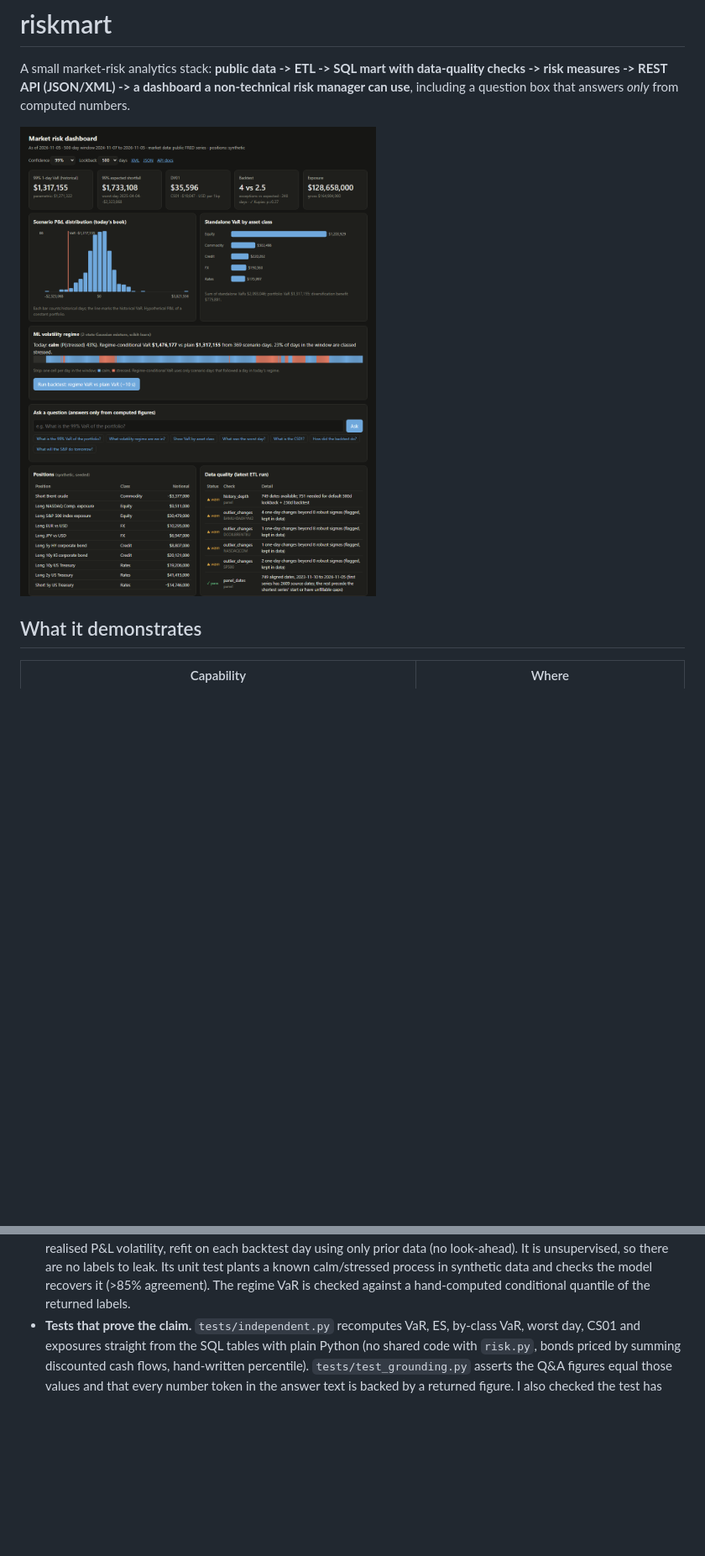
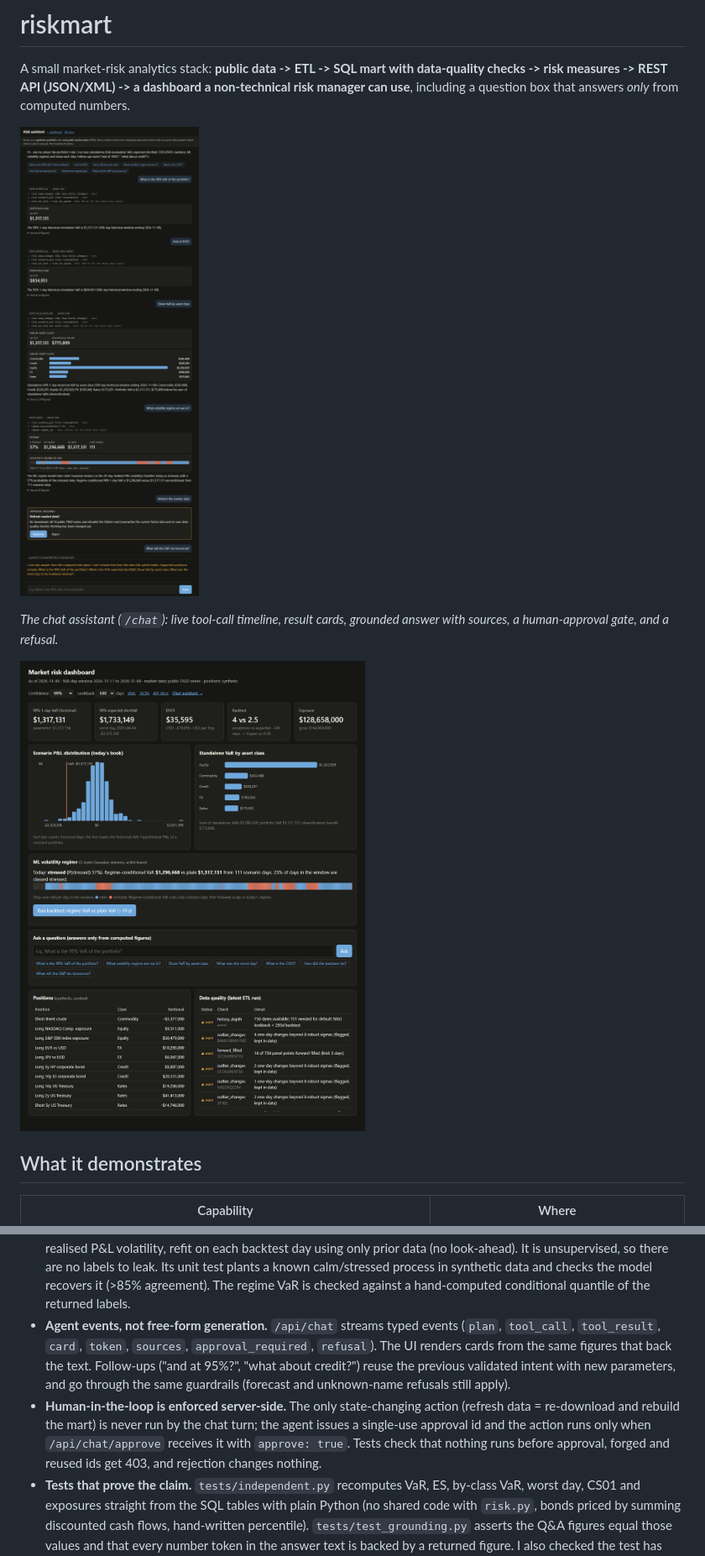
Before and after one commit to sreeyagalla/riskmart, a Markdown page: README.md, 2 parts joined by grey strips. Shown at 84% size. GitHub-like rendering; pictures changed too: docs/chat.png (added), docs/dashboard.png; blank space fills up the shorter version.

```diff
--- a/README.md
+++ b/README.md
@@ -3,6 +3,10 @@
 A small market-risk analytics stack: **public data -> ETL -> SQL mart with data-quality checks -> risk
 measures -> REST API (JSON/XML) -> a dashboard a non-technical risk manager can use**, including a
 question box that answers *only* from computed numbers.
+
+![chat assistant](docs/chat.png)
+
+*The chat assistant (`/chat`): live tool-call timeline, result cards, grounded answer with sources, a human-approval gate, and a refusal.*
 
 ![dashboard](docs/dashboard.png)
 
@@ -73,6 +78,13 @@ FRED CSV (public, no key)            seeded synthetic book (10 positions)
   realised P&L volatility, refit on each backtest day using only prior data (no look-ahead). It is unsupervised, so there are no
   labels to leak. Its unit test plants a known calm/stressed process in synthetic data and checks the model recovers it (>85% agreement).
   The regime VaR is checked against a hand-computed conditional quantile of the returned labels.
+- **Agent events, not free-form generation.** `/api/chat` streams typed events (`plan`, `tool_call`, `tool_result`, `card`,
+  `token`, `sources`, `approval_required`, `refusal`). The UI renders cards from the same figures that back the text.
+  Follow-ups ("and at 95%?", "what about credit?") reuse the previous validated intent with new parameters, and go through the same
+  guardrails (forecast and unknown-name refusals still apply).
+- **Human-in-the-loop is enforced server-side.** The only state-changing action (refresh data = re-download and rebuild the mart) is never run
+  by the chat turn; the agent issues a single-use approval id and the action runs only when `/api/chat/approve` receives it with `approve: true`.
+  Tests check that nothing runs before approval, forged and reused ids get 403, and rejection changes nothing.
 - **Tests that prove the claim.** `tests/independent.py` recomputes VaR, ES, by-class VaR, worst day, CS01
   and exposures straight from the SQL tables with plain Python (no shared code with `risk.py`, bonds priced by
   summing discounted cash flows, hand-written percentile). `tests/test_grounding.py` asserts the Q&A figures
```
Also changed, not shown: other parts of README.md (+15 -9 lines), 7 other files.
